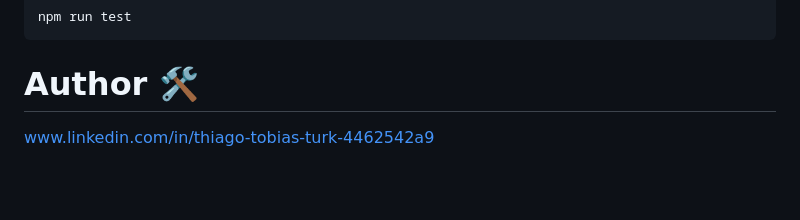
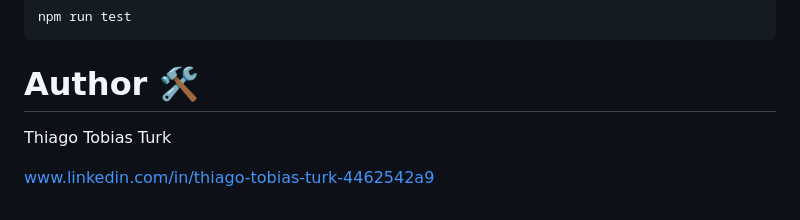
Before and after one commit to thiagotobiasturk/Playwright-TS-Cucumber-Web, a Markdown page: README.md, the part around the change. GitHub-like rendering; blank space fills up the shorter version.

```diff
--- a/README.md
+++ b/README.md
@@ -158,4 +158,6 @@ npm run test
 
 
 # Author 🛠️
+Thiago Tobias Turk
+
 www.linkedin.com/in/thiago-tobias-turk-4462542a9
```
